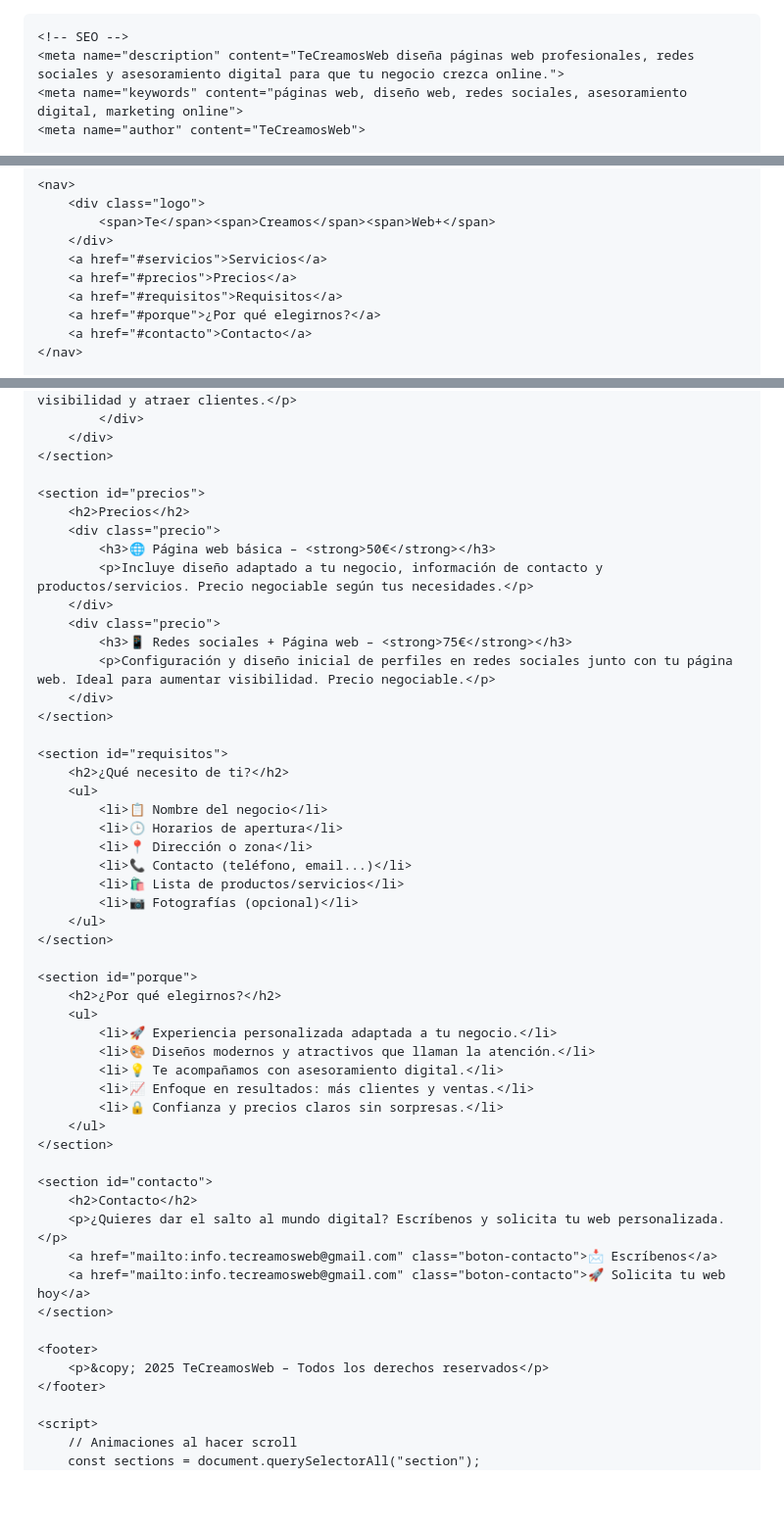
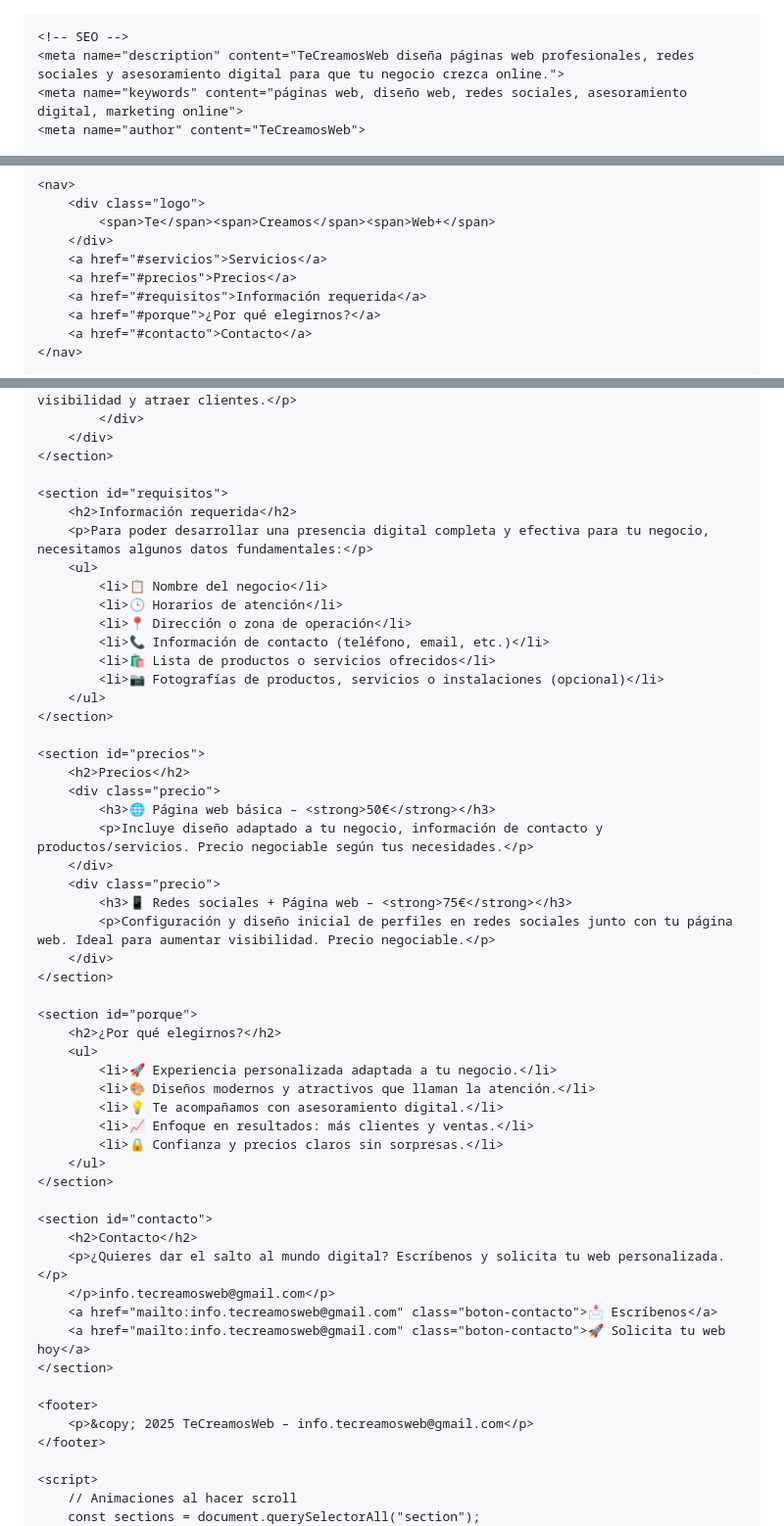
Before and after one commit to MiPaginaOnline/TeCreamosWeb, a Markdown page: README.md, 3 parts joined by grey strips. Shown at 98% size. GitHub-like rendering; blank space fills up the shorter version.

```diff
--- a/README.md
+++ b/README.md
@@ -1,4 +1,4 @@
-<!DOCTYPE html>
+
 <html lang="es">
 <head>
     <meta charset="UTF-8">
@@ -217,7 +217,7 @@
         </div>
         <a href="#servicios">Servicios</a>
         <a href="#precios">Precios</a>
-        <a href="#requisitos">Requisitos</a>
+        <a href="#requisitos">Información requerida</a>
         <a href="#porque">¿Por qué elegirnos?</a>
         <a href="#contacto">Contacto</a>
     </nav>
@@ -242,6 +247,19 @@
         </div>
     </section>
 
+    <section id="requisitos">
+        <h2>Información requerida</h2>
+        <p>Para poder desarrollar una presencia digital completa y efectiva para tu negocio, necesitamos algunos datos fundamentales:</p>
+        <ul>
+            <li>📋 Nombre del negocio</li>
+            <li>🕒 Horarios de atención</li>
+            <li>📍 Dirección o zona de operación</li>
+            <li>📞 Información de contacto (teléfono, email, etc.)</li>
+            <li>🛍 Lista de productos o servicios ofrecidos</li>
+            <li>📷 Fotografías de productos, servicios o instalaciones (opcional)</li>
+        </ul>
+    </section>
+
     <section id="precios">
         <h2>Precios</h2>
         <div class="precio">
@@ -252,18 +270,6 @@
             <h3>📱 Redes sociales + Página web – <strong>75€</strong></h3>
             <p>Configuración y diseño inicial de perfiles en redes sociales junto con tu página web. Ideal para aumentar visibilidad. Precio negociable.</p>
         </div>
-    </section>
-
-    <section id="requisitos">
-        <h2>¿Qué necesito de ti?</h2>
-        <ul>
-            <li>📋 Nombre del negocio</li>
-            <li>🕒 Horarios de apertura</li>
-            <li>📍 Dirección o zona</li>
-            <li>📞 Contacto (teléfono, email...)</li>
-            <li>🛍 Lista de productos/servicios</li>
-            <li>📷 Fotografías (opcional)</li>
-        </ul>
     </section>
 
     <section id="porque">
@@ -280,12 +286,13 @@
     <section id="contacto">
         <h2>Contacto</h2>
         <p>¿Quieres dar el salto al mundo digital? Escríbenos y solicita tu web personalizada.</p>
+        </p>info.tecreamosweb@gmail.com</p>
         <a href="mailto:info.tecreamosweb@gmail.com" class="boton-contacto">📩 Escríbenos</a>
         <a href="mailto:info.tecreamosweb@gmail.com" class="boton-contacto">🚀 Solicita tu web hoy</a>
     </section>
 
     <footer>
-        <p>&copy; 2025 TeCreamosWeb – Todos los derechos reservados</p>
+        <p>&copy; 2025 TeCreamosWeb – info.tecreamosweb@gmail.com</p>
     </footer>
 
     <script>
```
Also changed, not shown: other parts of README.md (+5 -0 lines).
